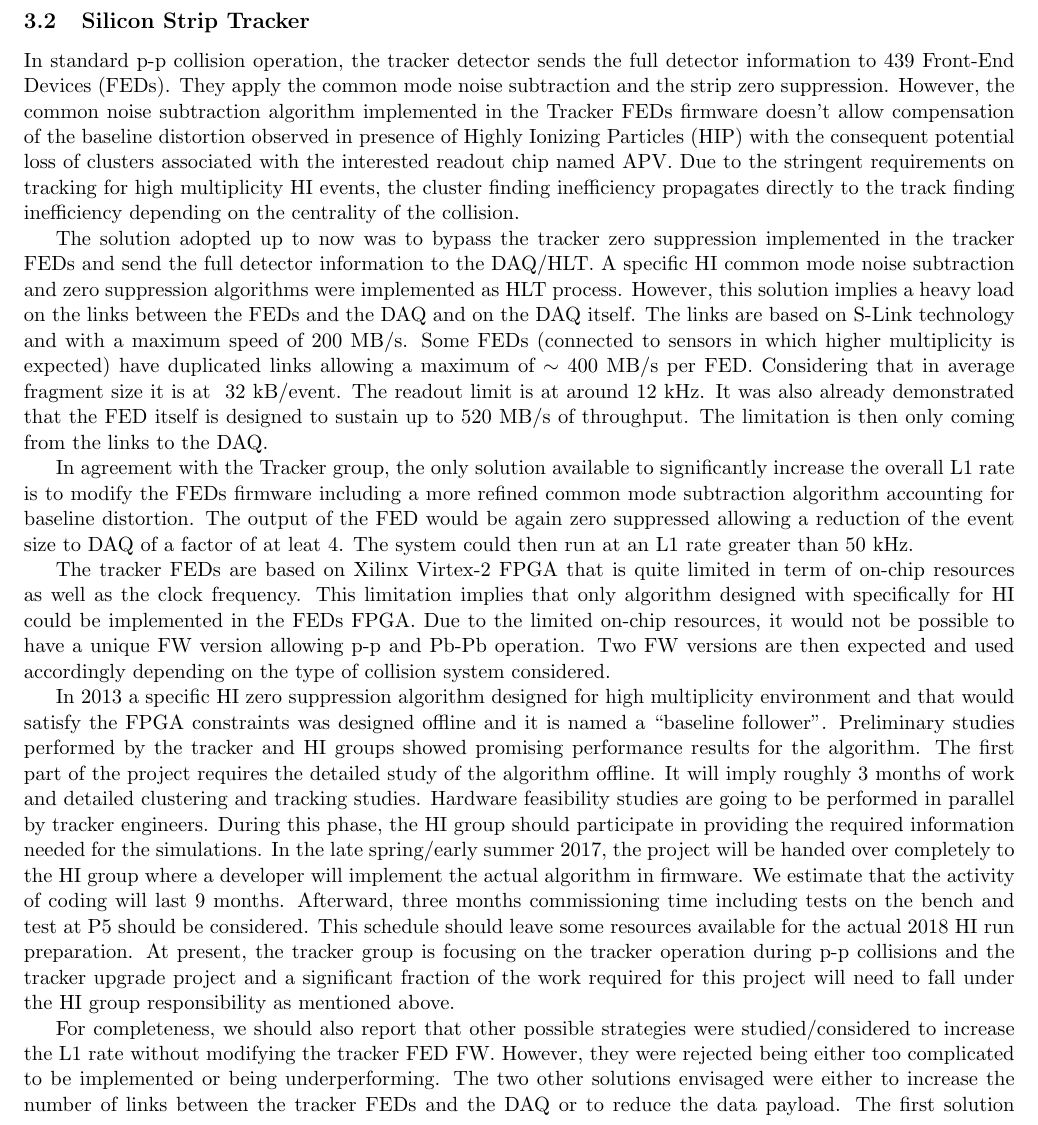
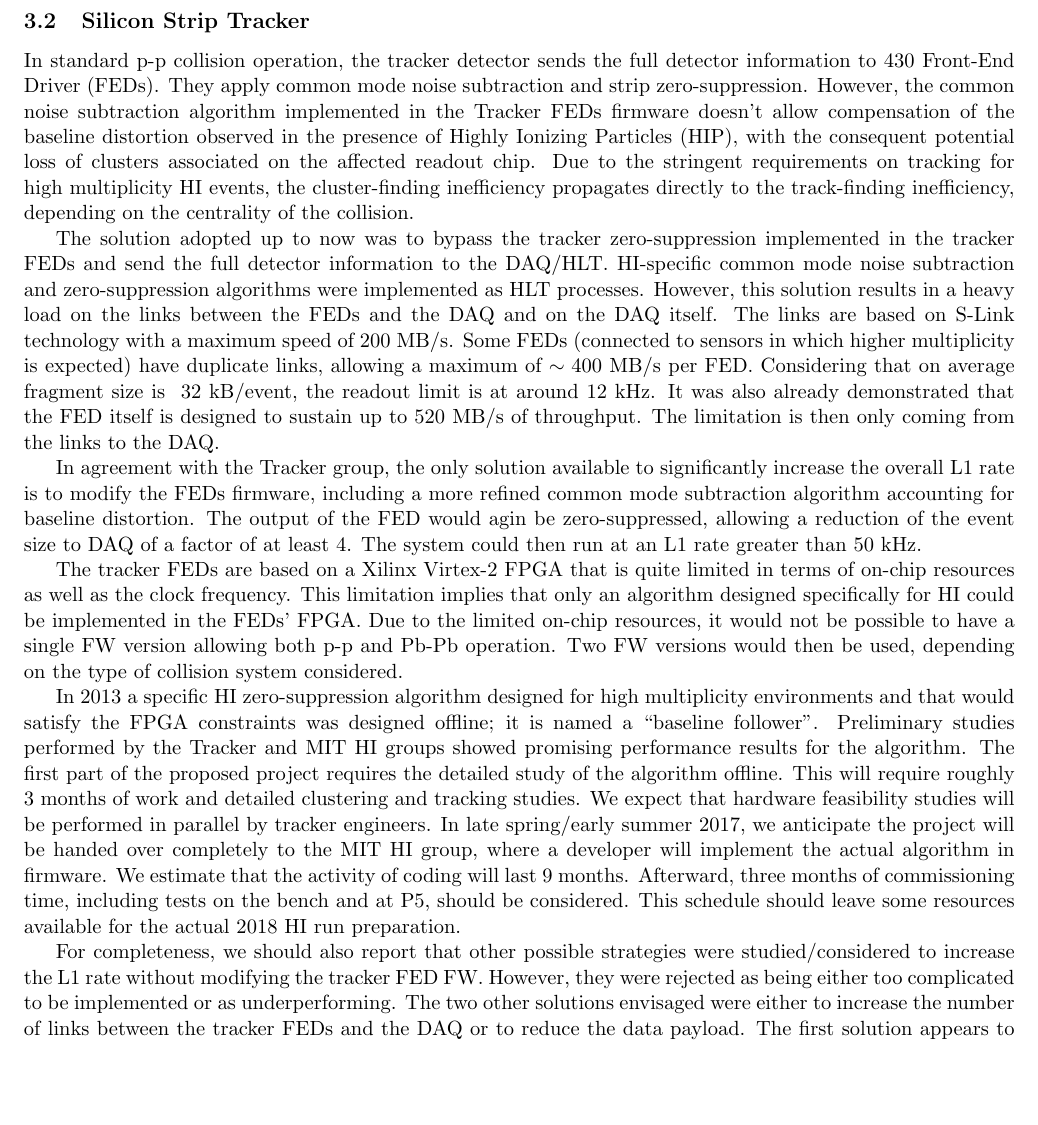
Before and after one commit to icali/MITHIG, a LaTeX document (DOEProposal_HW_2017/notes/DOEProposal_HW_2017/proposal.tex, which reads DOEProposal_HW_2017/notes/DOEProposal_HW_2017/tracker.tex): part of page 12 of 17, cut so that both start at the same text, the shorter picture padded with empty space. Compiled offline with pdfLaTeX.

Commit message:
K.D. comments

```diff
--- a/DOEProposal_HW_2017/notes/DOEProposal_HW_2017/tracker.tex
+++ b/DOEProposal_HW_2017/notes/DOEProposal_HW_2017/tracker.tex
@@ -1,13 +1,12 @@
 \subsection{Silicon Strip Tracker\label{subsec:SiTracker}}
-In standard p-p collision operation, the tracker detector sends the full detector information to 439 Front-End Devices (FEDs). They apply the common mode noise subtraction and the strip zero suppression. However, the common noise subtraction algorithm implemented in the Tracker FEDs firmware doesn't allow compensation of the baseline distortion observed in presence of Highly Ionizing Particles (HIP) with the consequent potential loss of clusters associated with the interested readout chip named APV. Due to the stringent requirements on tracking for high multiplicity HI events, the cluster finding inefficiency propagates directly to the track finding inefficiency depending on the centrality of the collision.
+In standard p-p collision operation, the tracker detector sends the full detector information to 430 Front-End Driver (FEDs). They apply common mode noise subtraction and strip zero-suppression. However, the common noise subtraction algorithm implemented in the Tracker FEDs firmware doesn't allow compensation of the baseline distortion observed in the presence of Highly Ionizing Particles (HIP), with the consequent potential loss of clusters associated on the affected readout chip. Due to the stringent requirements on tracking for high multiplicity HI events, the cluster-finding inefficiency propagates directly to the track-finding inefficiency, depending on the centrality of the collision.
 
-The solution adopted up to now was to bypass the tracker zero suppression implemented in the tracker FEDs and send the full detector information to the DAQ/HLT. A specific HI common mode noise subtraction and zero suppression algorithms were implemented as HLT process. However, this solution implies a heavy load on the links between the FEDs and the DAQ and on the DAQ itself. The links are based on S-Link technology and with a maximum speed of 200 MB/s. Some FEDs (connected to sensors in which higher multiplicity is expected) have duplicated links allowing a maximum of $\sim 400$ MB/s per FED.  Considering that in average fragment size it is at ~32 kB/event. The readout limit is at around 12 kHz. It was also already demonstrated that the FED itself is designed to sustain up to 520 MB/s of throughput. The limitation is then only coming from the links to the DAQ.
+The solution adopted up to now was to bypass the tracker zero-suppression implemented in the tracker FEDs and send the full detector information to the DAQ/HLT. HI-specific common mode noise subtraction and zero-suppression algorithms were implemented as HLT processes. However, this solution results in a heavy load on the links between the FEDs and the DAQ and on the DAQ itself. The links are based on S-Link technology with a maximum speed of 200 MB/s. Some FEDs (connected to sensors in which higher multiplicity is expected) have duplicate links, allowing a maximum of $\sim 400$ MB/s per FED.  Considering that on average fragment size is ~32 kB/event, the readout limit is at around 12 kHz. It was also already demonstrated that the FED itself is designed to sustain up to 520 MB/s of throughput. The limitation is then only coming from the links to the DAQ.
 
-In agreement with the Tracker group, the only solution available to significantly increase the overall L1 rate is to modify the FEDs firmware including a more refined common mode subtraction algorithm accounting for baseline distortion. The output of the FED would be again zero suppressed allowing a reduction of the event size to DAQ of a factor of at leat 4. The system could then run at an L1 rate greater than 50 kHz.
+In agreement with the Tracker group, the only solution available to significantly increase the overall L1 rate is to modify the FEDs firmware, including a more refined common mode subtraction algorithm accounting for baseline distortion. The output of the FED would agin be zero-suppressed, allowing a reduction of the event size to DAQ of a factor of at least 4. The system could then run at an L1 rate greater than 50 kHz.
 
-The tracker FEDs are based on Xilinx Virtex-2 FPGA that is quite limited in term of on-chip resources as well as the clock frequency. This limitation implies that only algorithm designed with specifically for HI could be implemented in the FEDs FPGA. Due to the limited on-chip resources, it would not be possible to have a unique FW version allowing p-p and Pb-Pb operation. Two FW versions are then expected and used accordingly depending on the type of collision system considered.
+The tracker FEDs are based on a Xilinx Virtex-2 FPGA that is quite limited in terms of on-chip resources as well as the clock frequency. This limitation implies that only an algorithm designed specifically for HI could be implemented in the FEDs' FPGA. Due to the limited on-chip resources, it would not be possible to have a single FW version allowing both p-p and Pb-Pb operation. Two FW versions would then be used, depending on the type of collision system considered.
 
-In 2013 a specific HI zero suppression algorithm designed for high multiplicity environment and that would satisfy the FPGA constraints was designed offline and it is named a ``baseline follower''.  Preliminary studies performed by the tracker and HI groups showed promising performance results for the algorithm. The first part of the project requires the detailed study of the algorithm offline. It will imply roughly 3 months of work and detailed clustering and tracking studies. Hardware feasibility studies are going to be performed in parallel by tracker engineers. During this phase, the HI group should participate in providing the required information needed for the simulations. In the late spring/early summer 2017, the project will be handed over completely to the HI group where a developer will implement the actual algorithm in firmware. We estimate that the activity of coding will last 9 months. Afterward, three months commissioning time including tests on the bench and test at P5 should be considered. This schedule should leave some resources available for the actual 2018 HI run preparation. At present, the tracker group is focusing on the tracker operation during p-p collisions and the tracker upgrade project and a significant fraction of the work required for this project will need to fall under the HI group responsibility as mentioned above.
+In 2013 a specific HI zero-suppression algorithm designed for high multiplicity environments and that would satisfy the FPGA constraints was designed offline; it is named a ``baseline follower''.  Preliminary studies performed by the Tracker and MIT HI groups showed promising performance results for the algorithm. The first part of the proposed project requires the detailed study of the algorithm offline. This will require roughly 3 months of work and detailed clustering and tracking studies. We expect that hardware feasibility studies will be performed in parallel by tracker engineers. In late spring/early summer 2017, we anticipate the project will be handed over completely to the MIT HI group, where a developer will implement the actual algorithm in firmware. We estimate that the activity of coding will last 9 months. Afterward, three months of commissioning time, including tests on the bench and at P5, should be considered. This schedule should leave some resources available for the actual 2018 HI run preparation.
 
-
-For completeness, we should also report that other possible strategies were studied/considered to increase the L1 rate without modifying the tracker FED FW. However, they were rejected being either too complicated to be implemented or being underperforming. The two other solutions envisaged were either to increase the number of links between the tracker FEDs and the DAQ or to reduce the data payload. The first solution appears to be too complicated adding extra $\sim 400$ links. Apart from the technical constraints, there would also not be enough time to install and commission the links during the available shutdown time. The second solution is to reduce the data payload. A FED firmware version implemented already in 2015 allows the reduction from 10 to 8 the number of bits read-out by each strip ADC. However, this strategy would allow a moderate increase of $\le 20 \%$ of the overall L1 rate at the cost of a reduction of the detector resolution/sensitivity.
+For completeness, we should also report that other possible strategies were studied/considered to increase the L1 rate without modifying the tracker FED FW. However, they were rejected as being either too complicated to be implemented or as underperforming. The two other solutions envisaged were either to increase the number of links between the tracker FEDs and the DAQ or to reduce the data payload. The first solution appears to be too complicated, adding an extra $\sim 400$ links. Apart from the technical constraints, there would also not be enough time to install and commission the links during the available shutdown time. The second solution is to reduce the data payload. A FED firmware version implemented already in 2015 allows the reduction from 10 to 8 in the number of bits readout by each strip ADC. However, this strategy would allow only a moderate increase of $\le 20 \%$ of the overall L1 rate at the cost in a reduction of the detector resolution/sensitivity.
```
